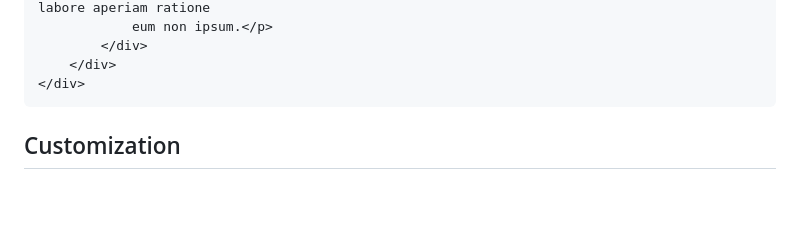
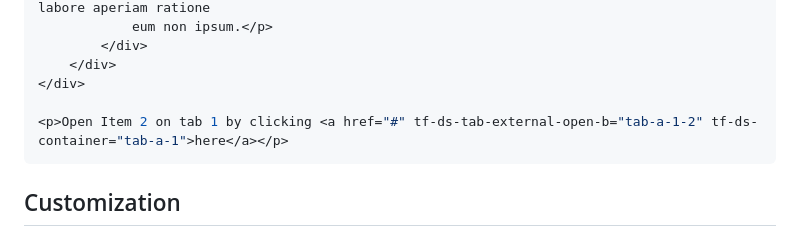
Before and after one commit to team-thunderfoot/tabs, a Markdown page: README.md, the part around the change. GitHub-like rendering; blank space fills up the shorter version.

````diff
--- a/README.md
+++ b/README.md
@@ -146,6 +146,8 @@ In your HTML file, add the necessary elements for the tabs. Each tab group shoul
         </div>
     </div>
 </div>
+
+<p>Open Item 2 on tab 1 by clicking <a href="#" tf-ds-tab-external-open-b="tab-a-1-2" tf-ds-container="tab-a-1">here</a></p>
 ```
 
 ## Customization
````
